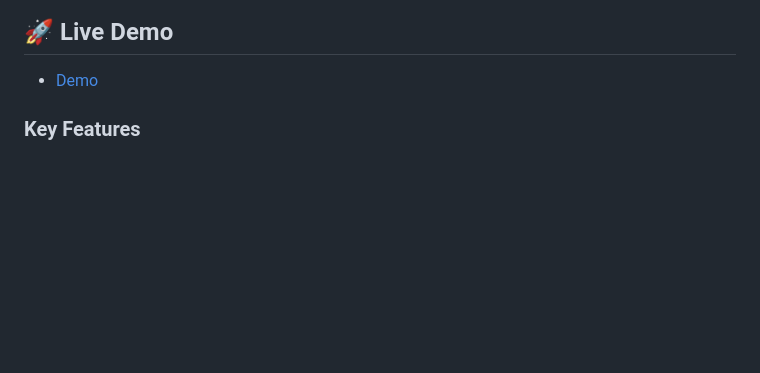
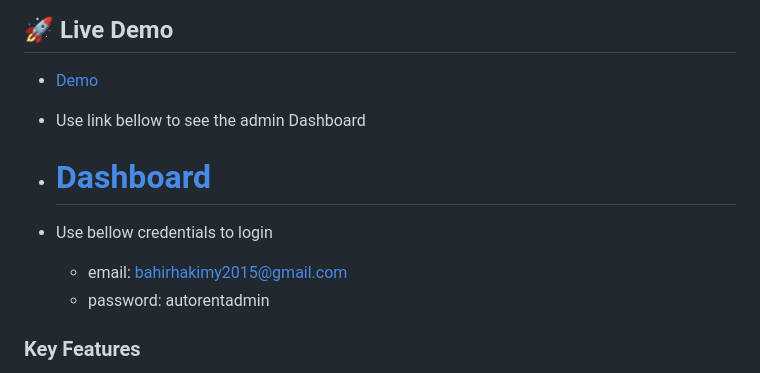
Before and after one commit to BahirHakimy/autorent, a Markdown page: README.md, the part around the change. GitHub-like rendering; blank space fills up the shorter version.

Commit message:
added link

```diff
--- a/README.md
+++ b/README.md
@@ -57,6 +57,13 @@
 ## 🚀 Live Demo <a name="live-demo"></a>
 
 - [Demo](https://autorent-rentals.onrender.com/)
+
+- Use link bellow to see the admin Dashboard
+- # [Dashboard](https://autorent-rentals.onrender.com/admin)
+
+- Use bellow credentials to login
+  - email: bahirhakimy2015@gmail.com
+  - password: autorentadmin
 
 <!-- Features -->
 
```
